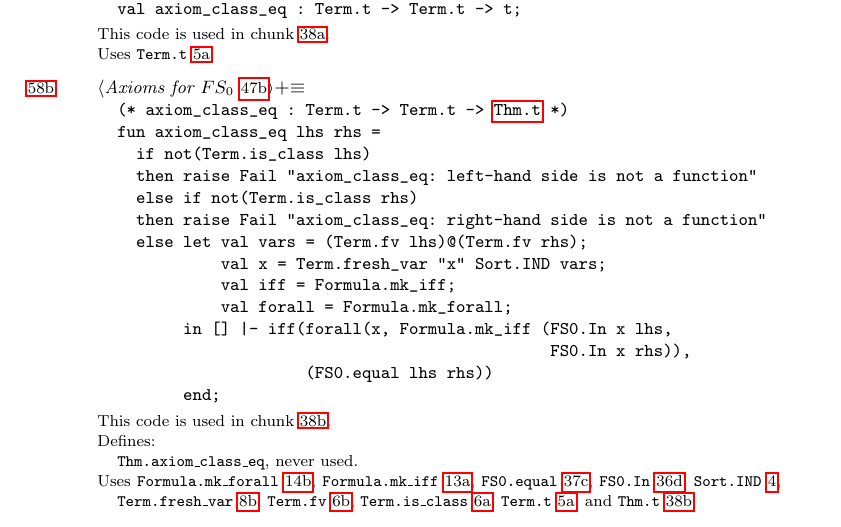
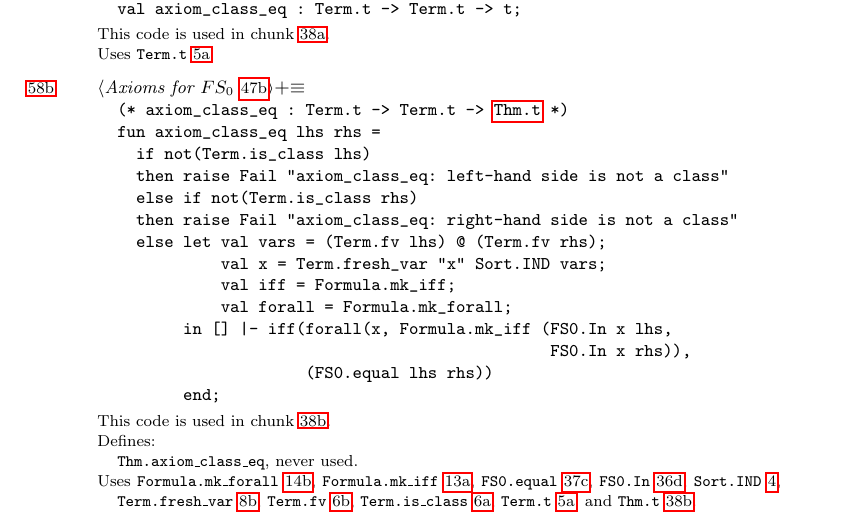
Before and after one commit to pqnelson/myo, a LaTeX paper (myo.tex, which reads tex/kernel.tex): part of page 58 of 128, cut so that both start at the same text. Compiled offline with pdfLaTeX.

Commit message:
[minor] Added degenerate case for class comprehension, fixed typos

```diff
--- a/tex/kernel.tex
+++ b/tex/kernel.tex
@@ -1033,10 +1033,10 @@ val axiom_class_eq : Term.t -> Term.t -> t;
 (* axiom_class_eq : Term.t -> Term.t -> \nwlinkedidentc{Thm.t}{NW4ICsJQ-YIPBT-1} *)
 fun axiom_class_eq lhs rhs =
   if not(Term.is_class lhs)
-  then raise Fail "axiom_class_eq: left-hand side is not a function"
+  then raise Fail "axiom_class_eq: left-hand side is not a class"
   else if not(Term.is_class rhs)
-  then raise Fail "axiom_class_eq: right-hand side is not a function"
-  else let val vars = (Term.fv lhs)@(Term.fv rhs);
+  then raise Fail "axiom_class_eq: right-hand side is not a class"
+  else let val vars = (Term.fv lhs) @ (Term.fv rhs);
            val x = Term.fresh_var "x" Sort.IND vars;
            val iff = Formula.mk_iff;
            val forall = Formula.mk_forall;
```
Also changed, not shown: tex/kernel.tex (2 more changed lines), 3 other files. Lines whose indentation alone changed are shown as unchanged.
